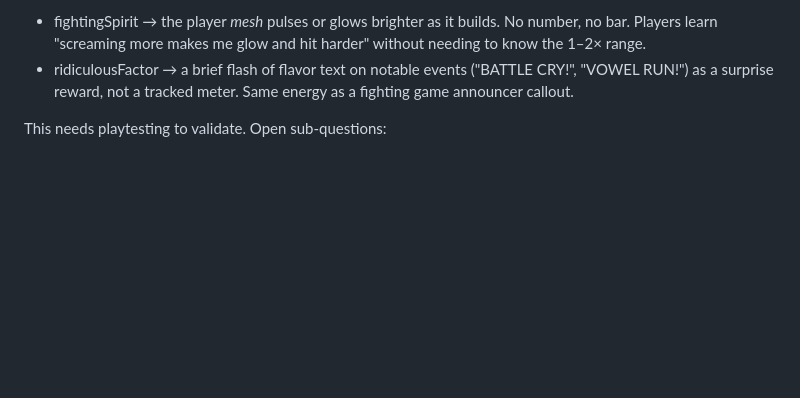
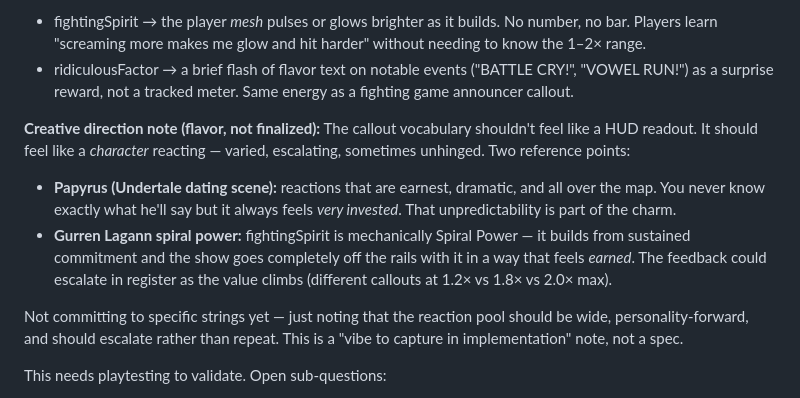
Before and after one commit to rachael/hyaaat, a Markdown page: DESIGN_QUESTIONS.md, the part around the change. GitHub-like rendering; blank space fills up the shorter version.

Commit message:
docs: flavor direction for fightingSpirit + ridiculousFactor callouts
Creative reference note in DESIGN_QUESTIONS.md §2:
- Papyrus dating scene energy — earnest, invested, reactions vary wildly
- Gurren Lagann spiral power — fightingSpirit IS spiral power structurally;
  feedback should escalate in register as the value climbs (not just repeat)
- Wide reaction pool, personality-forward, never reads like a HUD stat

Not speccing strings yet — capturing the vibe before implementation.

https://claude.ai/code/session_012KjLBSeVFDdoYSZvqj11CA

```diff
--- a/DESIGN_QUESTIONS.md
+++ b/DESIGN_QUESTIONS.md
@@ -48,6 +48,22 @@ Proposed approach: ambient/embodied feedback rather than readouts.
 - ridiculousFactor → a brief flash of flavor text on notable events
   ("BATTLE CRY!", "VOWEL RUN!") as a surprise reward, not a tracked meter.
   Same energy as a fighting game announcer callout.
+
+**Creative direction note (flavor, not finalized):**
+The callout vocabulary shouldn't feel like a HUD readout. It should feel like
+a *character* reacting — varied, escalating, sometimes unhinged. Two reference
+points:
+- **Papyrus (Undertale dating scene):** reactions that are earnest, dramatic,
+  and all over the map. You never know exactly what he'll say but it always
+  feels *very invested*. That unpredictability is part of the charm.
+- **Gurren Lagann spiral power:** fightingSpirit is mechanically Spiral Power —
+  it builds from sustained commitment and the show goes completely off the rails
+  with it in a way that feels *earned*. The feedback could escalate in register
+  as the value climbs (different callouts at 1.2× vs 1.8× vs 2.0× max).
+
+Not committing to specific strings yet — just noting that the reaction pool
+should be wide, personality-forward, and should escalate rather than repeat.
+This is a "vibe to capture in implementation" note, not a spec.
 
 This needs playtesting to validate. Open sub-questions:
 - Does the mesh glow read clearly enough at the camera distance and with
```
